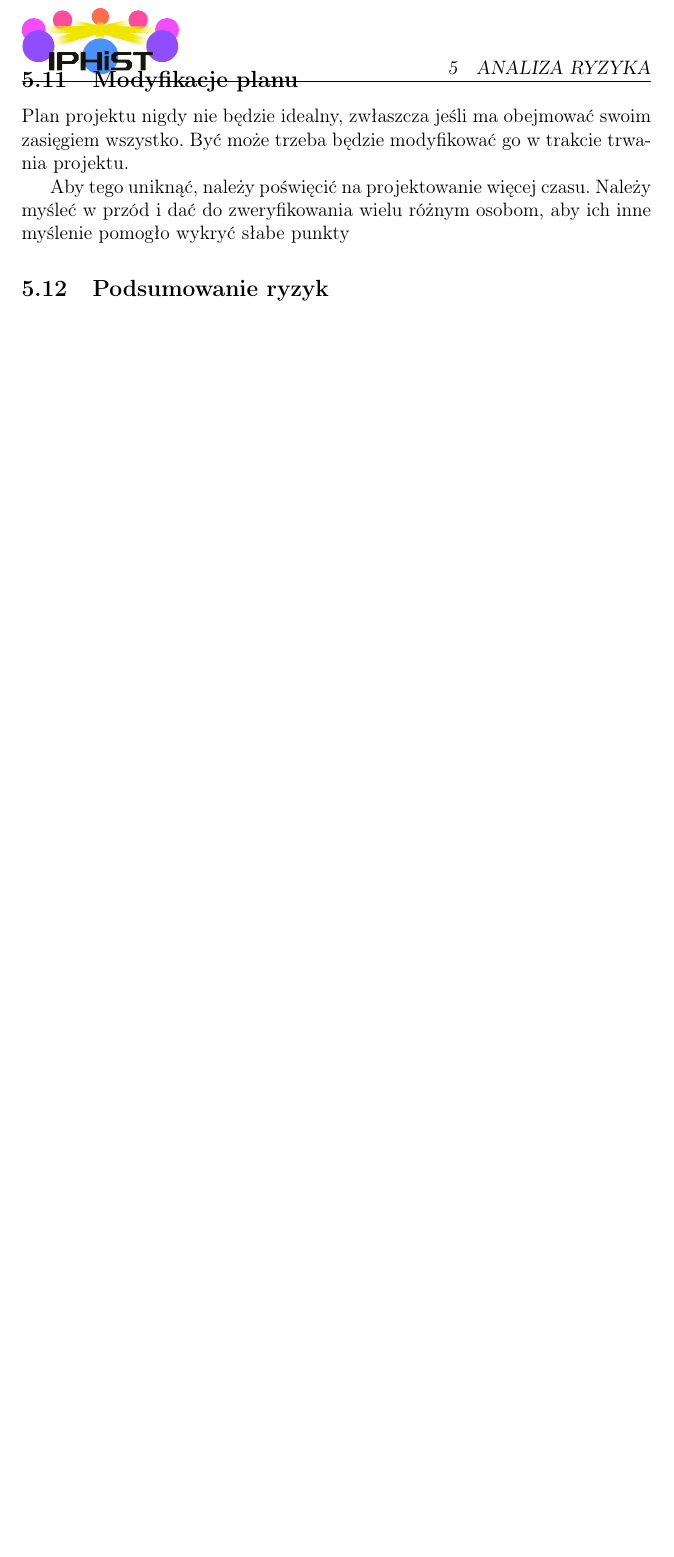
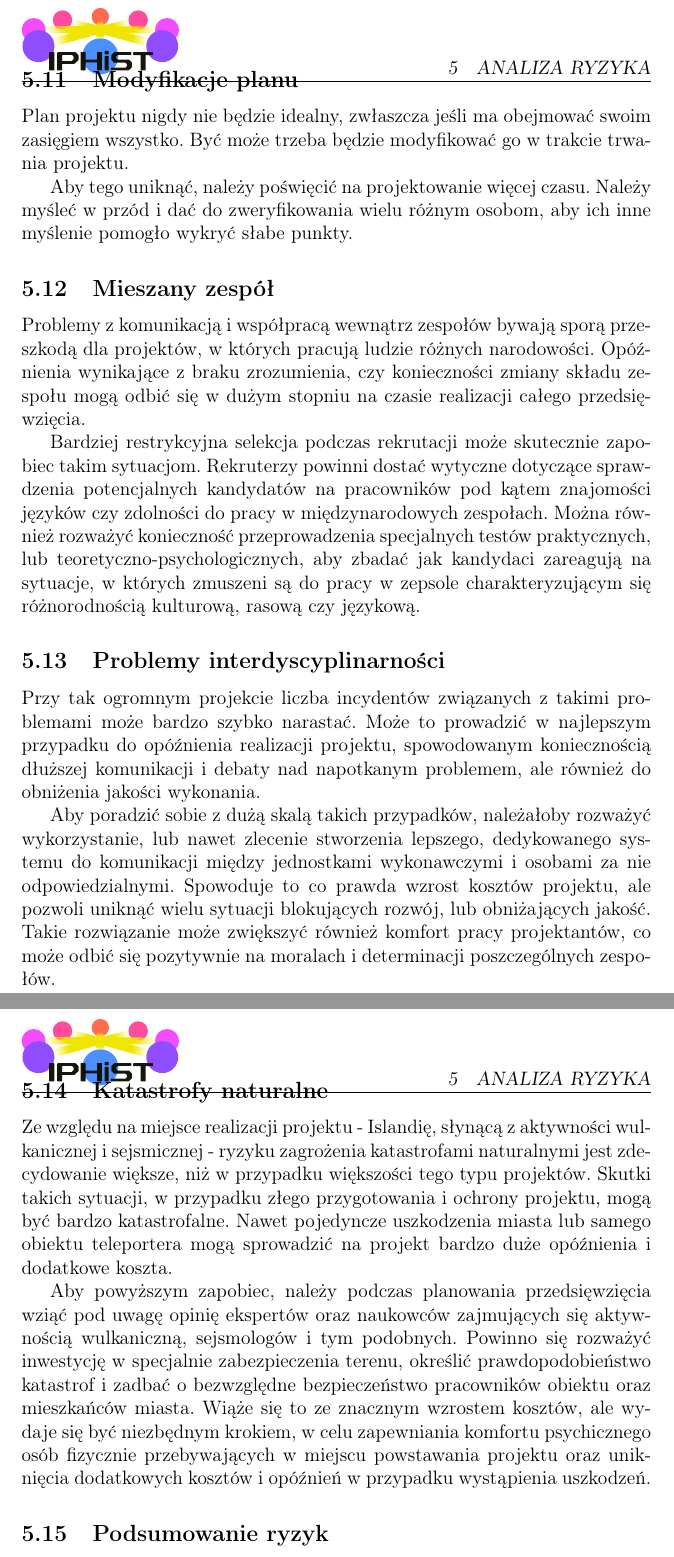
Before and after one commit to Antyradek/iphist, a LaTeX document (main.tex, which reads chapters/analiza.tex): part of page 20 of 20 before the commit and two parts of pages 20 and 21 of 21 after it, the two joined at a grey line, cut so that both start at the same text, the shorter picture padded with empty space. Compiled offline with pdfLaTeX.

Commit message:
Pare dodatkowych opisow w analizie ryzyka

```diff
--- a/chapters/analiza.tex
+++ b/chapters/analiza.tex
@@ -80,7 +80,22 @@ Wydłuża to czas pracy, jednakże limit nie jest sztywno określony. Pomoże ta
 \subsection{Modyfikacje planu}
 Plan projektu nigdy nie będzie idealny, zwłaszcza jeśli ma obejmować swoim zasięgiem wszystko. Być może trzeba będzie modyfikować go w trakcie trwania projektu.
 
-Aby tego uniknąć, należy poświęcić na projektowanie więcej czasu. Należy myśleć w przód i dać do zweryfikowania wielu różnym osobom, aby ich inne myślenie pomogło wykryć słabe punkty
+Aby tego uniknąć, należy poświęcić na projektowanie więcej czasu. Należy myśleć w przód i dać do zweryfikowania wielu różnym osobom, aby ich inne myślenie pomogło wykryć słabe punkty.
+
+\subsection{Mieszany zespół}
+Problemy z komunikacją i współpracą wewnątrz zespołów bywają sporą przeszkodą dla projektów, w których pracują ludzie różnych narodowości. Opóźnienia wynikające z braku zrozumienia, czy konieczności zmiany składu zespołu mogą odbić się w dużym stopniu na czasie realizacji całego przedsięwzięcia.
+
+Bardziej restrykcyjna selekcja podczas rekrutacji może skutecznie zapobiec takim sytuacjom. Rekruterzy powinni dostać wytyczne dotyczące sprawdzenia potencjalnych kandydatów na pracowników pod kątem znajomości języków czy zdolności do pracy w międzynarodowych zespołach. Można również rozważyć konieczność przeprowadzenia specjalnych testów praktycznych, lub teoretyczno-psychologicznych, aby zbadać jak kandydaci zareagują na sytuacje, w których zmuszeni są do pracy w zepsole charakteryzującym się różnorodnością kulturową, rasową czy językową.
+
+\subsection{Problemy interdyscyplinarności}
+Przy tak ogromnym projekcie liczba incydentów związanych z takimi problemami może bardzo szybko narastać. Może to prowadzić w najlepszym przypadku do opóźnienia realizacji projektu, spowodowanym koniecznością dłuższej komunikacji i debaty nad napotkanym problemem, ale również do obniżenia jakości wykonania.
+
+Aby poradzić sobie z dużą skalą takich przypadków, należałoby rozważyć wykorzystanie, lub nawet zlecenie stworzenia lepszego, dedykowanego systemu do komunikacji między jednostkami wykonawczymi i osobami za nie odpowiedzialnymi. Spowoduje to co prawda wzrost kosztów projektu, ale pozwoli uniknąć wielu sytuacji blokujących rozwój, lub obniżających jakość. Takie rozwiązanie może zwiększyć również komfort pracy projektantów, co może odbić się pozytywnie na moralach i determinacji poszczególnych zespołów.
+
+\subsection{Katastrofy naturalne}
+Ze względu na miejsce realizacji projektu - Islandię, słynącą z aktywności wulkanicznej i sejsmicznej - ryzyku zagrożenia katastrofami naturalnymi jest zdecydowanie większe, niż w przypadku większości tego typu projektów. Skutki takich sytuacji, w przypadku złego przygotowania i ochrony projektu, mogą być bardzo katastrofalne. Nawet pojedyncze uszkodzenia miasta lub samego obiektu teleportera mogą sprowadzić na projekt bardzo duże opóźnienia i dodatkowe koszta.
+
+Aby powyższym zapobiec, należy podczas planowania przedsięwzięcia wziąć pod uwagę opinię ekspertów oraz naukowców zajmujących się aktywnością wulkaniczną, sejsmologów i tym podobnych. Powinno się rozważyć inwestycję w specjalnie zabezpieczenia terenu, określić prawdopodobieństwo katastrof i zadbać o bezwzględne bezpieczeństwo pracowników obiektu oraz mieszkańców miasta. Wiąże się to ze znacznym wzrostem kosztów, ale wydaje się być niezbędnym krokiem, w celu zapewniania komfortu psychicznego osób fizycznie przebywających w miejscu powstawania projektu oraz uniknięcia dodatkowych kosztów i opóźnień w przypadku wystąpienia uszkodzeń.
 
 \subsection{Podsumowanie ryzyk}
 Dla rozwiązywania dużej ilości powyższego ryzyka można zastosować te metody, które rozwiązują najwięcej z nich.
```
Also changed, not shown: chapters/analiza.tex (2 more changed lines).
